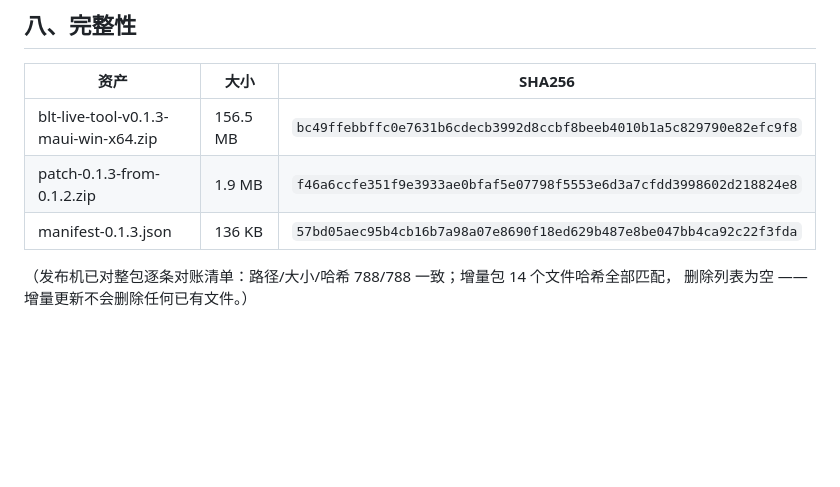
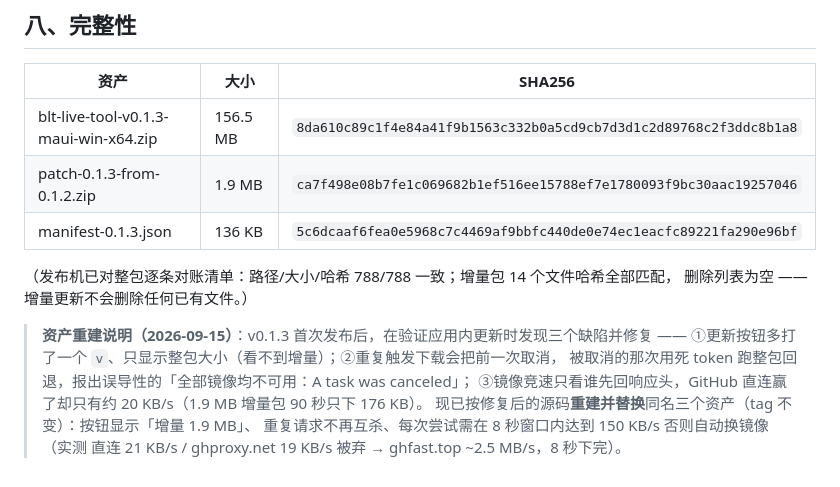
Before and after one commit to luoyunxiaotian/blt-live-tool, a Markdown page: RELEASE-v0.1.3.md, the part around the change. Drawn GitHub-style; blank space fills up the shorter version.

Commit message:
release: rebuild the v0.1.3 assets with the updater fixes
The published v0.1.3 predates the update-panel/label, duplicate-request and slow-mirror
fixes, and the updater that actually runs is the one inside the app doing the download.
Same tag, rebuilt assets: new sha256 for the zip / patch / manifest, plus a note in the
release body explaining the rebuild.

```diff
--- a/RELEASE-v0.1.3.md
+++ b/RELEASE-v0.1.3.md
@@ -72,9 +72,17 @@
 
 | 资产 | 大小 | SHA256 |
 |------|------|--------|
-| blt-live-tool-v0.1.3-maui-win-x64.zip | 156.5 MB | `bc49ffebbffc0e7631b6cdecb3992d8ccbf8beeb4010b1a5c829790e82efc9f8` |
-| patch-0.1.3-from-0.1.2.zip | 1.9 MB | `f46a6ccfe351f9e3933ae0bfaf5e07798f5553e6d3a7cfdd3998602d218824e8` |
-| manifest-0.1.3.json | 136 KB | `57bd05aec95b4cb16b7a98a07e8690f18ed629b487e8be047bb4ca92c22f3fda` |
+| blt-live-tool-v0.1.3-maui-win-x64.zip | 156.5 MB | `8da610c89c1f4e84a41f9b1563c332b0a5cd9cb7d3d1c2d89768c2f3ddc8b1a8` |
+| patch-0.1.3-from-0.1.2.zip | 1.9 MB | `ca7f498e08b7fe1c069682b1ef516ee15788ef7e1780093f9bc30aac19257046` |
+| manifest-0.1.3.json | 136 KB | `5c6dcaaf6fea0e5968c7c4469af9bbfc440de0e74ec1eacfc89221fa290e96bf` |
 
 （发布机已对整包逐条对账清单：路径/大小/哈希 788/788 一致；增量包 14 个文件哈希全部匹配，
 删除列表为空 —— 增量更新不会删除任何已有文件。）
+
+> **资产重建说明（2026-09-15）**：v0.1.3 首次发布后，在验证应用内更新时发现三个缺陷并修复 ——
+> ①更新按钮多打了一个 `v`、只显示整包大小（看不到增量）；②重复触发下载会把前一次取消，
+> 被取消的那次用死 token 跑整包回退，报出误导性的「全部镜像均不可用：A task was canceled」；
+> ③镜像竞速只看谁先回响应头，GitHub 直连赢了却只有约 20 KB/s（1.9 MB 增量包 90 秒只下 176 KB）。
+> 现已按修复后的源码**重建并替换**同名三个资产（tag 不变）：按钮显示「增量 1.9 MB」、
+> 重复请求不再互杀、每次尝试需在 8 秒窗口内达到 150 KB/s 否则自动换镜像
+> （实测 直连 21 KB/s / ghproxy.net 19 KB/s 被弃 → ghfast.top ~2.5 MB/s，8 秒下完）。
```
